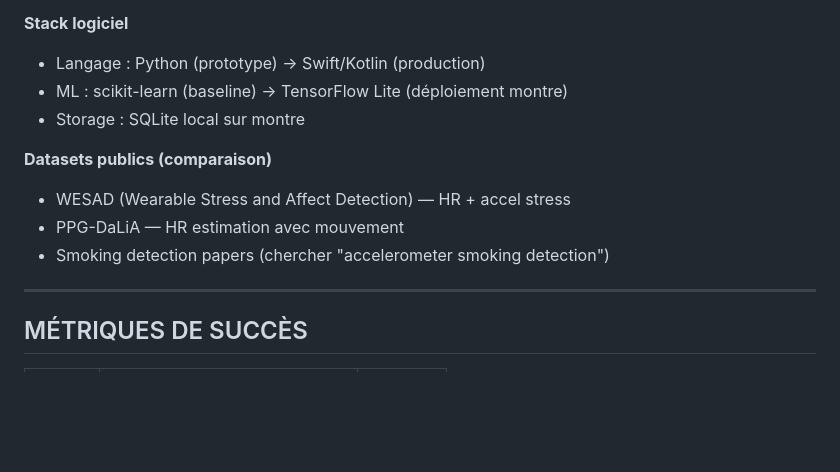
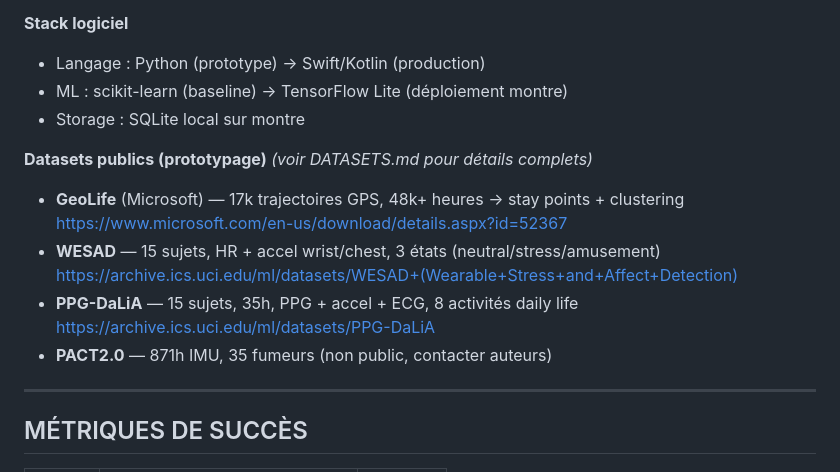
Before and after one commit to sky1241/infernal-wheel, a Markdown page: trilateration/ARBRE_DETECTION.md, the part around the change. GitHub-like rendering; blank space fills up the shorter version.

```diff
--- a/trilateration/ARBRE_DETECTION.md
+++ b/trilateration/ARBRE_DETECTION.md
@@ -337,10 +337,14 @@ Jour N : détection → attends N min avant
 - ML : scikit-learn (baseline) → TensorFlow Lite (déploiement montre)
 - Storage : SQLite local sur montre
 
-**Datasets publics (comparaison)**
-- WESAD (Wearable Stress and Affect Detection) — HR + accel stress
-- PPG-DaLiA — HR estimation avec mouvement
-- Smoking detection papers (chercher "accelerometer smoking detection")
+**Datasets publics (prototypage)** *(voir DATASETS.md pour détails complets)*
+- **GeoLife** (Microsoft) — 17k trajectoires GPS, 48k+ heures → stay points + clustering
+  https://www.microsoft.com/en-us/download/details.aspx?id=52367
+- **WESAD** — 15 sujets, HR + accel wrist/chest, 3 états (neutral/stress/amusement)
+  https://archive.ics.uci.edu/ml/datasets/WESAD+(Wearable+Stress+and+Affect+Detection)
+- **PPG-DaLiA** — 15 sujets, 35h, PPG + accel + ECG, 8 activités daily life
+  https://archive.ics.uci.edu/ml/datasets/PPG-DaLiA
+- **PACT2.0** — 871h IMU, 35 fumeurs (non public, contacter auteurs)
 
 ---
 
```
Also changed, not shown: trilateration/DATASETS.md (added, +421 -0 lines).
